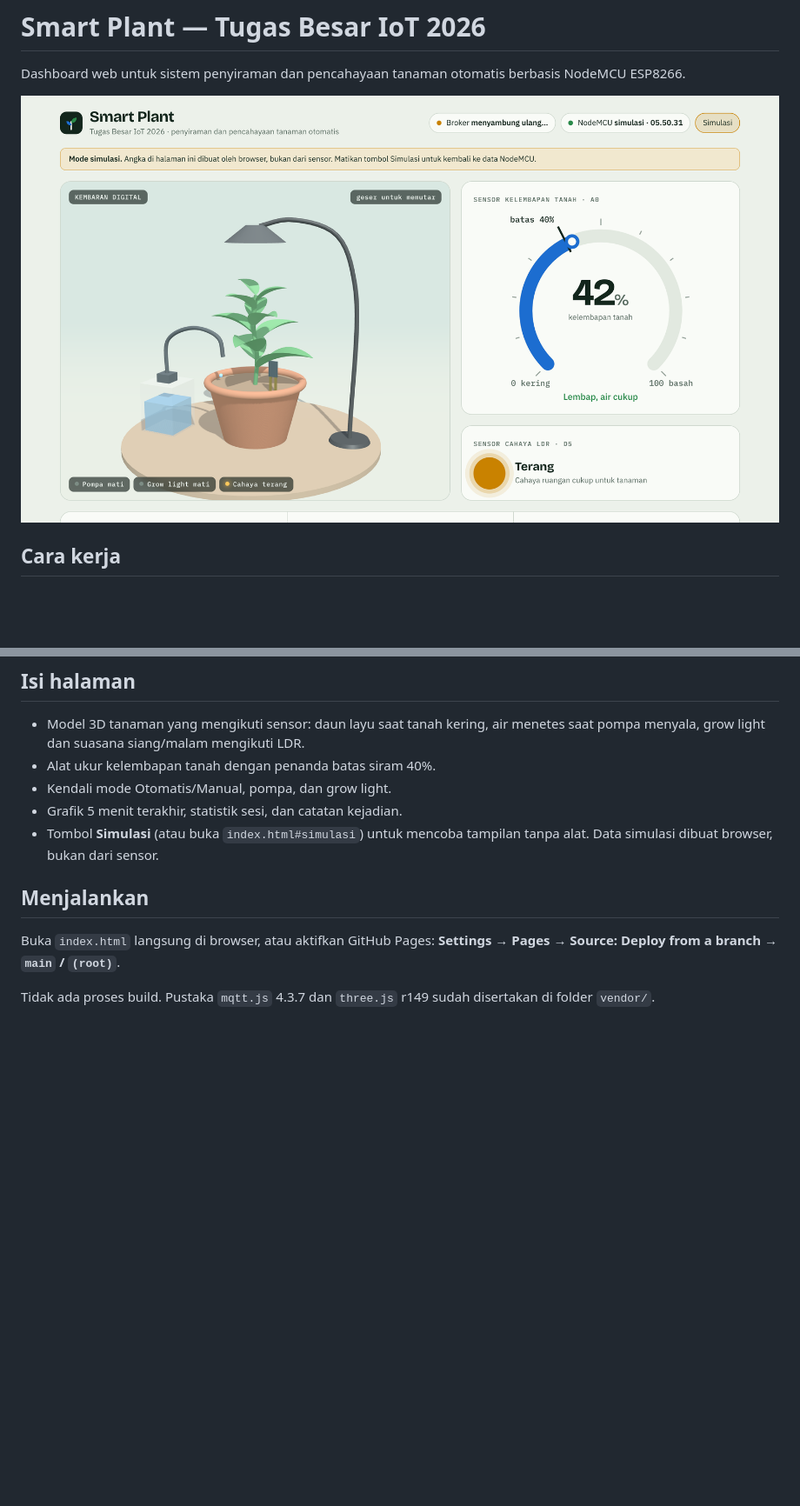
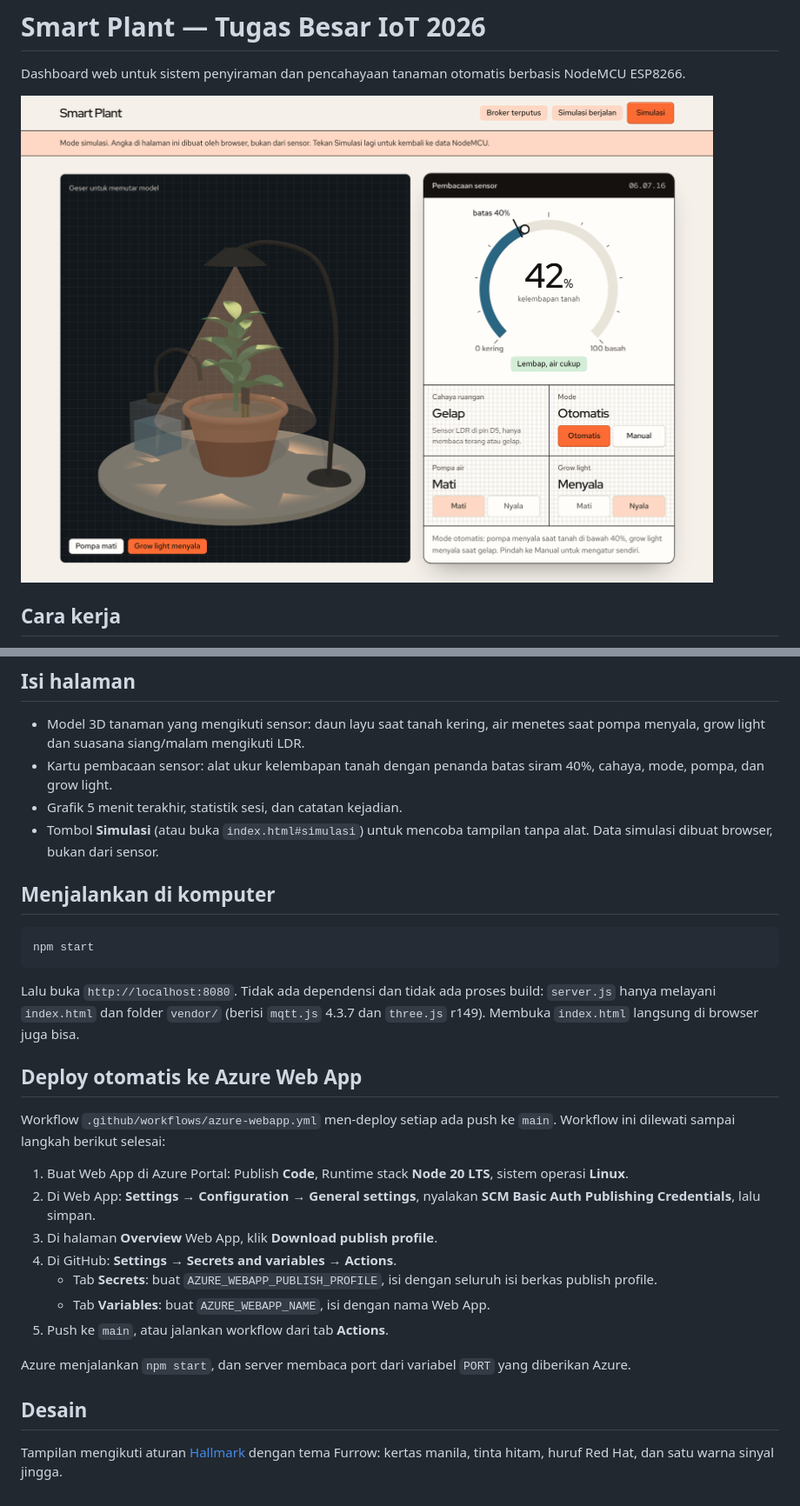
Before and after one commit to Cholifbima/tugas_iot, a Markdown page: README.md, 2 parts joined by grey strips. Shown at 87% size. Rendered like a GitHub page; pictures changed too: preview.png; blank space fills up the shorter version.

````diff
--- a/README.md
+++ b/README.md
@@ -14,14 +14,32 @@ Dashboard web untuk sistem penyiraman dan pencahayaan tanaman otomatis berbasis
 ## Isi halaman
 
 - Model 3D tanaman yang mengikuti sensor: daun layu saat tanah kering, air menetes saat pompa menyala, grow light dan suasana siang/malam mengikuti LDR.
-- Alat ukur kelembapan tanah dengan penanda batas siram 40%.
-- Kendali mode Otomatis/Manual, pompa, dan grow light.
+- Kartu pembacaan sensor: alat ukur kelembapan tanah dengan penanda batas siram 40%, cahaya, mode, pompa, dan grow light.
 - Grafik 5 menit terakhir, statistik sesi, dan catatan kejadian.
 - Tombol **Simulasi** (atau buka `index.html#simulasi`) untuk mencoba tampilan tanpa alat. Data simulasi dibuat browser, bukan dari sensor.
 
-## Menjalankan
+## Menjalankan di komputer
 
-Buka `index.html` langsung di browser, atau aktifkan GitHub Pages:
-**Settings → Pages → Source: Deploy from a branch → `main` / `(root)`**.
+```bash
+npm start
+```
 
-Tidak ada proses build. Pustaka `mqtt.js` 4.3.7 dan `three.js` r149 sudah disertakan di folder `vendor/`.
+Lalu buka `http://localhost:8080`. Tidak ada dependensi dan tidak ada proses build: `server.js` hanya melayani `index.html` dan folder `vendor/` (berisi `mqtt.js` 4.3.7 dan `three.js` r149). Membuka `index.html` langsung di browser juga bisa.
+
+## Deploy otomatis ke Azure Web App
+
+Workflow `.github/workflows/azure-webapp.yml` men-deploy setiap ada push ke `main`. Workflow ini dilewati sampai langkah berikut selesai:
+
+1. Buat Web App di Azure Portal: Publish **Code**, Runtime stack **Node 20 LTS**, sistem operasi **Linux**.
+2. Di Web App: **Settings → Configuration → General settings**, nyalakan **SCM Basic Auth Publishing Credentials**, lalu simpan.
+3. Di halaman **Overview** Web App, klik **Download publish profile**.
+4. Di GitHub: **Settings → Secrets and variables → Actions**.
+   - Tab **Secrets**: buat `AZURE_WEBAPP_PUBLISH_PROFILE`, isi dengan seluruh isi berkas publish profile.
+   - Tab **Variables**: buat `AZURE_WEBAPP_NAME`, isi dengan nama Web App.
+5. Push ke `main`, atau jalankan workflow dari tab **Actions**.
+
+Azure menjalankan `npm start`, dan server membaca port dari variabel `PORT` yang diberikan Azure.
+
+## Desain
+
+Tampilan mengikuti aturan [Hallmark](https://github.com/nutlope/hallmark) dengan tema Furrow: kertas manila, tinta hitam, huruf Red Hat, dan satu warna sinyal jingga.
````
Also changed, not shown: 4 other files.
